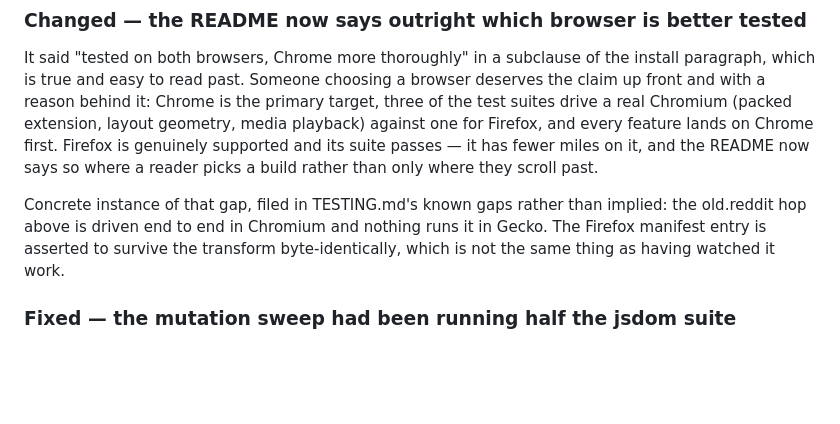
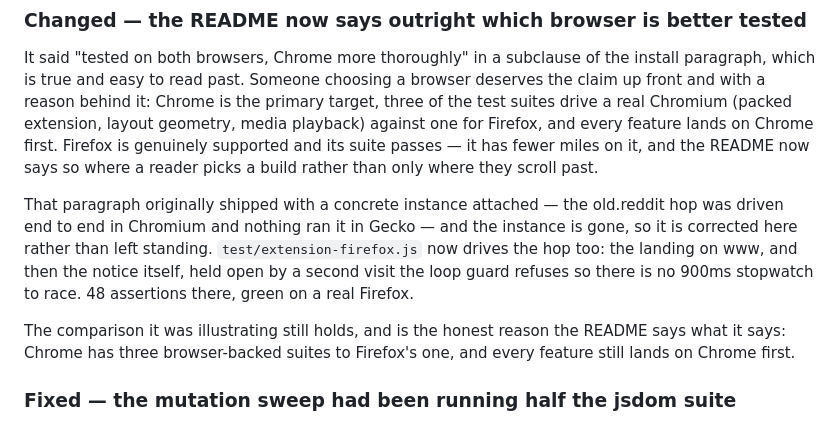
Before and after one commit to kookaburrabarrel/sheddit, a Markdown page: CHANGELOG.md, the part around the change. Drawn GitHub-style; blank space fills up the shorter version.

Commit message:
Correct a changelog line the Firefox section made false
The 0.33.0 entry said the old.reddit hop "is driven end to end in Chromium and
nothing runs it in Gecko", cited as the concrete instance behind the README's
Chrome-is-better-tested claim. The section that closed it landed in the same
release, so the sentence describes a gap that no longer exists.

Corrected in place rather than deleted — the changelog is read after the fact,
and a claim that quietly vanishes teaches nobody anything. The comparison it was
illustrating still holds on its own terms: three browser-backed suites to one.

```diff
--- a/CHANGELOG.md
+++ b/CHANGELOG.md
@@ -89,10 +89,16 @@ one for Firefox, and every feature lands on Chrome first. Firefox is genuinely s
 its suite passes — it has fewer miles on it, and the README now says so where a reader
 picks a build rather than only where they scroll past.
 
-Concrete instance of that gap, filed in TESTING.md's known gaps rather than implied: the
-old.reddit hop above is driven end to end in Chromium and nothing runs it in Gecko. The
-Firefox manifest entry is asserted to survive the transform byte-identically, which is not
-the same thing as having watched it work.
+That paragraph originally shipped with a concrete instance attached — the old.reddit hop
+was driven end to end in Chromium and nothing ran it in Gecko — and the instance is gone,
+so it is corrected here rather than left standing. `test/extension-firefox.js` now drives
+the hop too: the landing on www, and then the notice itself, held open by a second visit
+the loop guard refuses so there is no 900ms stopwatch to race. 48 assertions there, green
+on a real Firefox.
+
+The comparison it was illustrating still holds, and is the honest reason the README says
+what it says: Chrome has three browser-backed suites to Firefox's one, and every feature
+still lands on Chrome first.
 
 ### Fixed — the mutation sweep had been running half the jsdom suite
 
```
